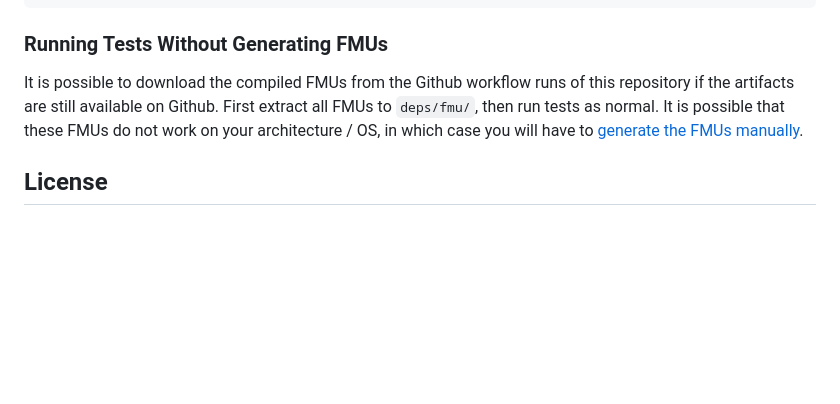
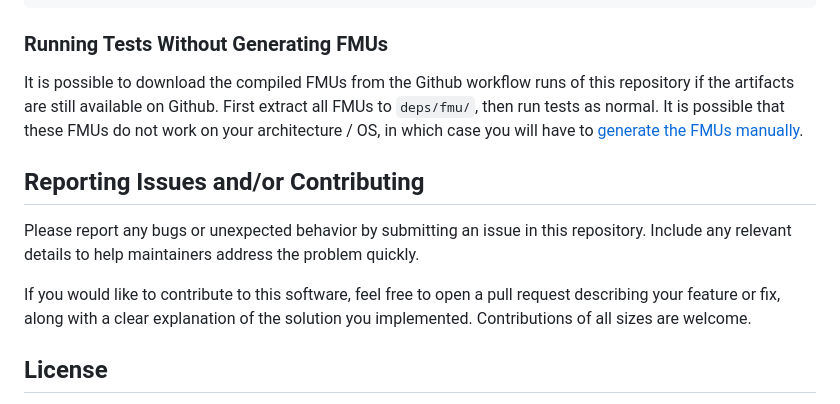
Before and after one commit to Electa-Git/FMIExchange.jl, a Markdown page: README.md, the part around the change. Rendered like a GitHub page; blank space fills up the shorter version.

Commit message:
Update README with contribution guidelines

```diff
--- a/README.md
+++ b/README.md
@@ -100,6 +100,13 @@ It is possible to download the compiled FMUs from the Github workflow runs of th
 First extract all FMUs to `deps/fmu/`, then run tests as normal.
 It is possible that these FMUs do not work on your architecture / OS, in which case you will have to [generate the FMUs manually](###-Generating-Test-FMUs).
 
+## Reporting Issues and/or Contributing
+
+Please report any bugs or unexpected behavior by submitting an issue in this repository. Include any relevant details to help maintainers address the problem quickly.
+
+If you would like to contribute to this software, feel free to open a pull request describing your feature or fix, along with a clear explanation of the solution you implemented. Contributions of all sizes are welcome.
+
+
 ## License
 The package is available under the BSD 3-clause license [here](./LICENSE).
 FMIExchange.jl was developed at KU Leuven - Electa by Lucas Bex.
```
